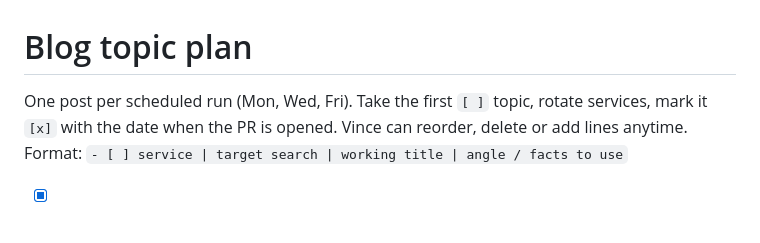
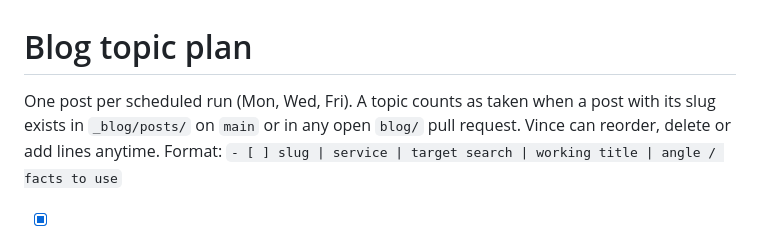
Before and after one commit to dyadmarketects/dyad-website, a Markdown page: _blog/TOPICS.md, the part around one of its changes. GitHub-like rendering.

Commit message:
Blog workflow: slug-based topics, source-only post PRs
Co-Authored-By: Claude Opus 5.5 <noreply@anthropic.com>
Claude-Session: https://claude.ai/code/session_01GS6U6UJVqyDqeiy8e78J3v

```diff
--- a/_blog/TOPICS.md
+++ b/_blog/TOPICS.md
@@ -1,5 +1,5 @@
 # Blog topic plan
 
-One post per scheduled run (Mon, Wed, Fri). Take the first `[ ]` topic, rotate services, mark it `[x]` with the date when the PR is opened.
-Vince can reorder, delete or add lines anytime. Format: `- [ ] service | target search | working title | angle / facts to use`
+One post per scheduled run (Mon, Wed, Fri). A topic counts as taken when a post with its slug exists in `_blog/posts/` on `main` or in any open `blog/` pull request.
+Vince can reorder, delete or add lines anytime. Format: `- [ ] slug | service | target search | working title | angle / facts to use`
 
```
Also changed, not shown: other parts of _blog/TOPICS.md (+19 -19 lines), CLAUDE.md (+4 -4 lines).
